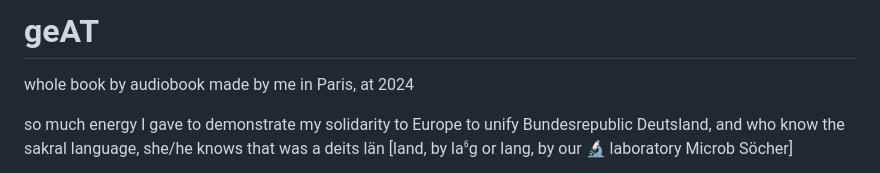
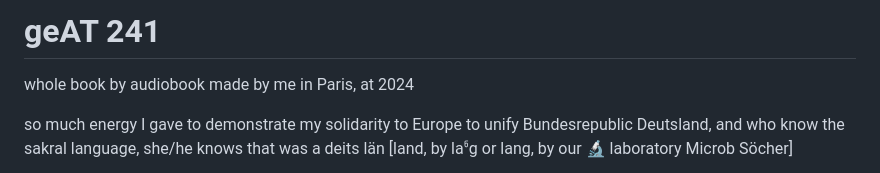
Before and after one commit to barionleg/geat, a Markdown page: README.md, the part around the change. Drawn GitHub-style.

```diff
--- a/README.md
+++ b/README.md
@@ -1,4 +1,4 @@
-# geAT
+# geAT 241
 
 whole book by audiobook made by me in Paris, at 2024
 
```
